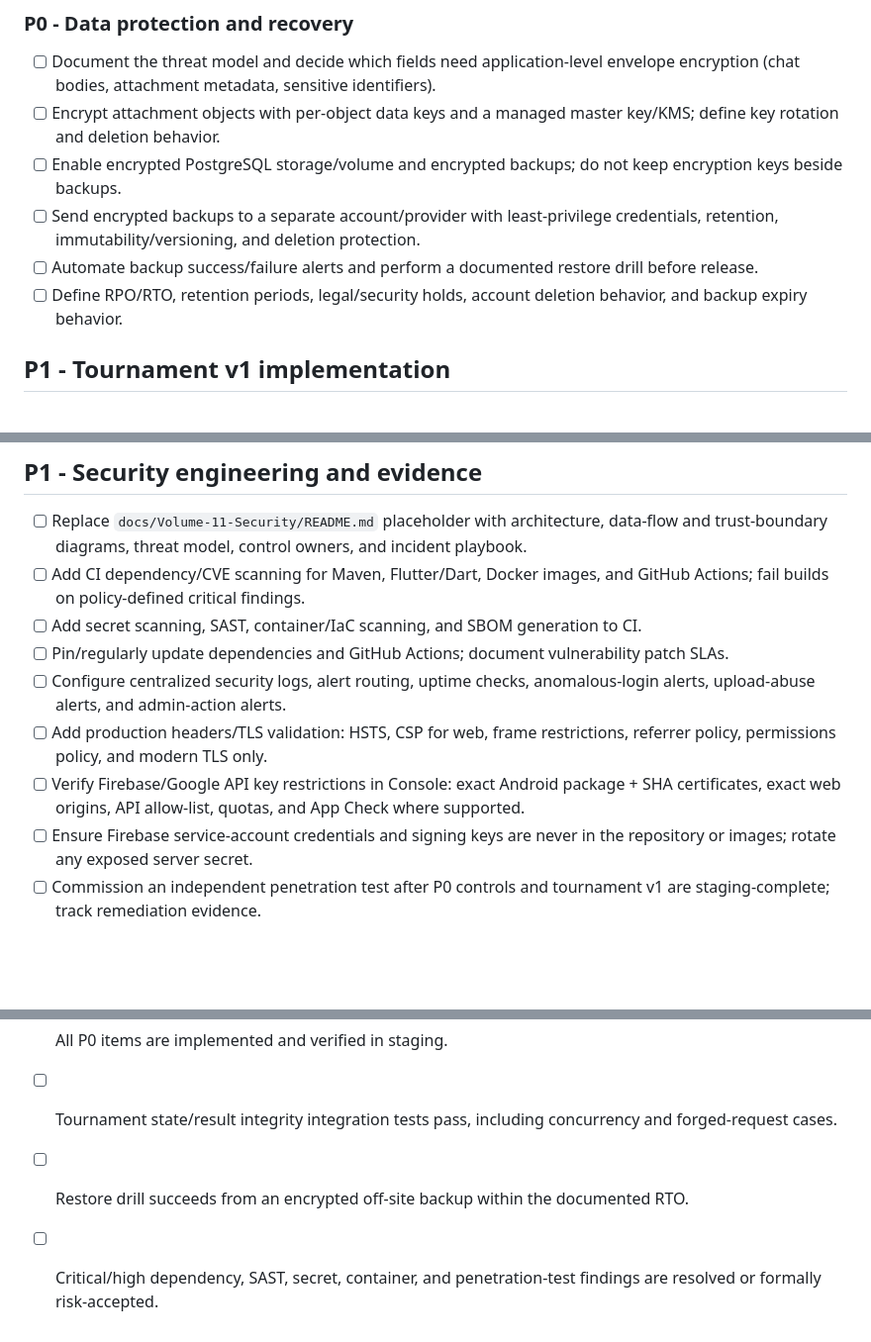
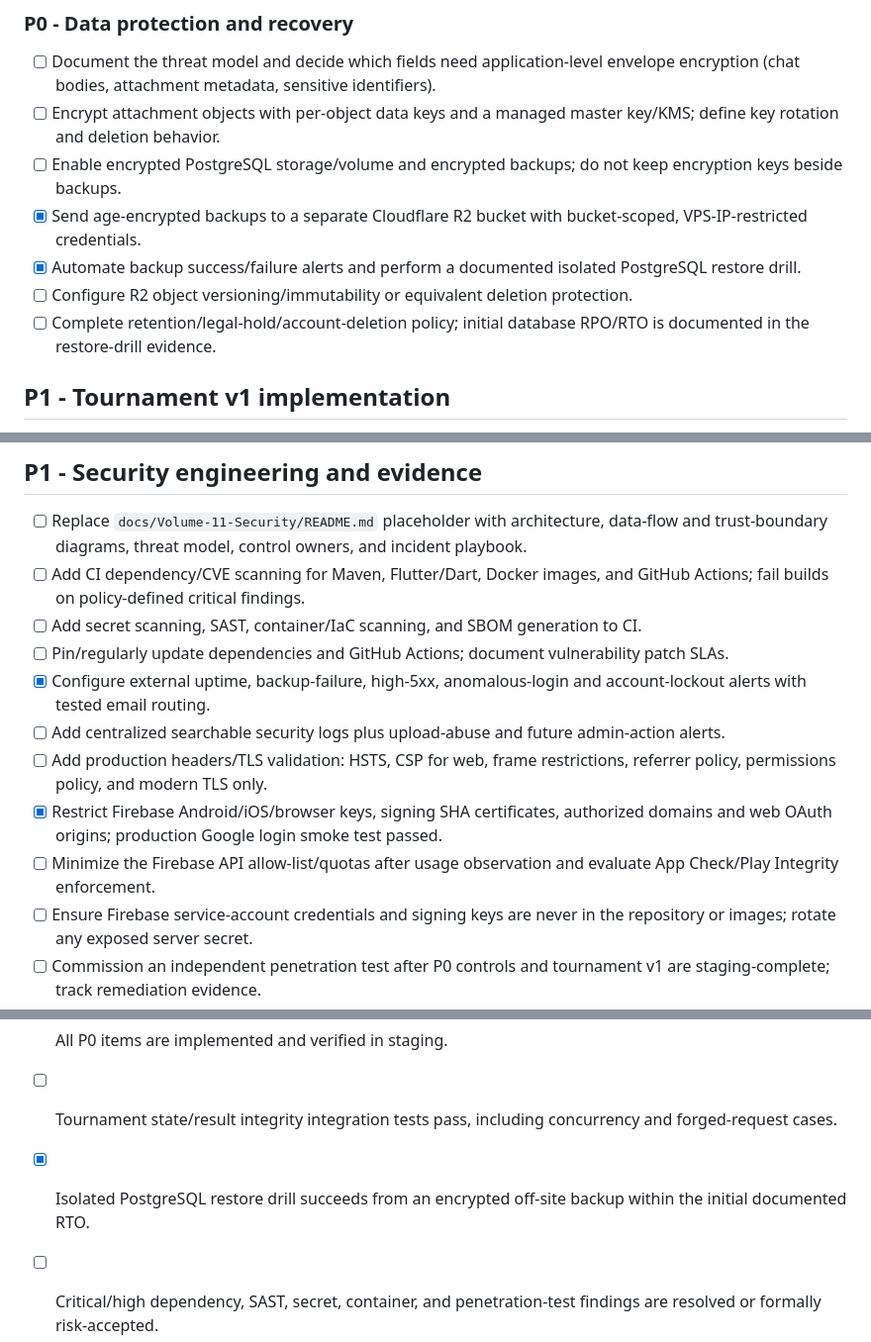
Before and after one commit to srikanth-jeldi/ChessVerse-AI, a Markdown page: docs/PROJECT-TODO.md, 3 parts joined by grey strips. Shown at 99% size. Rendered like a GitHub page; blank space fills up the shorter version.

Commit message:
Document encrypted backup restore drill

```diff
--- a/docs/PROJECT-TODO.md
+++ b/docs/PROJECT-TODO.md
@@ -50,9 +50,10 @@ Last reviewed: 2026-08-29
 - [ ] Document the threat model and decide which fields need application-level envelope encryption (chat bodies, attachment metadata, sensitive identifiers).
 - [ ] Encrypt attachment objects with per-object data keys and a managed master key/KMS; define key rotation and deletion behavior.
 - [ ] Enable encrypted PostgreSQL storage/volume and encrypted backups; do not keep encryption keys beside backups.
-- [ ] Send encrypted backups to a separate account/provider with least-privilege credentials, retention, immutability/versioning, and deletion protection.
-- [ ] Automate backup success/failure alerts and perform a documented restore drill before release.
-- [ ] Define RPO/RTO, retention periods, legal/security holds, account deletion behavior, and backup expiry behavior.
+- [x] Send age-encrypted backups to a separate Cloudflare R2 bucket with bucket-scoped, VPS-IP-restricted credentials.
+- [x] Automate backup success/failure alerts and perform a documented isolated PostgreSQL restore drill.
+- [ ] Configure R2 object versioning/immutability or equivalent deletion protection.
+- [ ] Complete retention/legal-hold/account-deletion policy; initial database RPO/RTO is documented in the restore-drill evidence.
 
 ## P1 - Tournament v1 implementation
 
@@ -75,9 +76,11 @@ Last reviewed: 2026-08-29
 - [ ] Add CI dependency/CVE scanning for Maven, Flutter/Dart, Docker images, and GitHub Actions; fail builds on policy-defined critical findings.
 - [ ] Add secret scanning, SAST, container/IaC scanning, and SBOM generation to CI.
 - [ ] Pin/regularly update dependencies and GitHub Actions; document vulnerability patch SLAs.
-- [ ] Configure centralized security logs, alert routing, uptime checks, anomalous-login alerts, upload-abuse alerts, and admin-action alerts.
+- [x] Configure external uptime, backup-failure, high-5xx, anomalous-login and account-lockout alerts with tested email routing.
+- [ ] Add centralized searchable security logs plus upload-abuse and future admin-action alerts.
 - [ ] Add production headers/TLS validation: HSTS, CSP for web, frame restrictions, referrer policy, permissions policy, and modern TLS only.
-- [ ] Verify Firebase/Google API key restrictions in Console: exact Android package + SHA certificates, exact web origins, API allow-list, quotas, and App Check where supported.
+- [x] Restrict Firebase Android/iOS/browser keys, signing SHA certificates, authorized domains and web OAuth origins; production Google login smoke test passed.
+- [ ] Minimize the Firebase API allow-list/quotas after usage observation and evaluate App Check/Play Integrity enforcement.
 - [ ] Ensure Firebase service-account credentials and signing keys are never in the repository or images; rotate any exposed server secret.
 - [ ] Commission an independent penetration test after P0 controls and tournament v1 are staging-complete; track remediation evidence.
 
@@ -93,7 +96,7 @@ Last reviewed: 2026-08-29
 
 - [ ] All P0 items are implemented and verified in staging.
 - [ ] Tournament state/result integrity integration tests pass, including concurrency and forged-request cases.
-- [ ] Restore drill succeeds from an encrypted off-site backup within the documented RTO.
+- [x] Isolated PostgreSQL restore drill succeeds from an encrypted off-site backup within the initial documented RTO.
 - [ ] Critical/high dependency, SAST, secret, container, and penetration-test findings are resolved or formally risk-accepted.
 - [ ] Monitoring and alerts are exercised, and an on-call/incident owner is named.
 - [ ] Legal rules, privacy disclosures, fair-play policy, prizes (if any), refunds, and dispute process are published.
```
Also changed, not shown: docs/BACKUP-RESTORE-DRILL-2026-08-30.md (added, +45 -0 lines).
